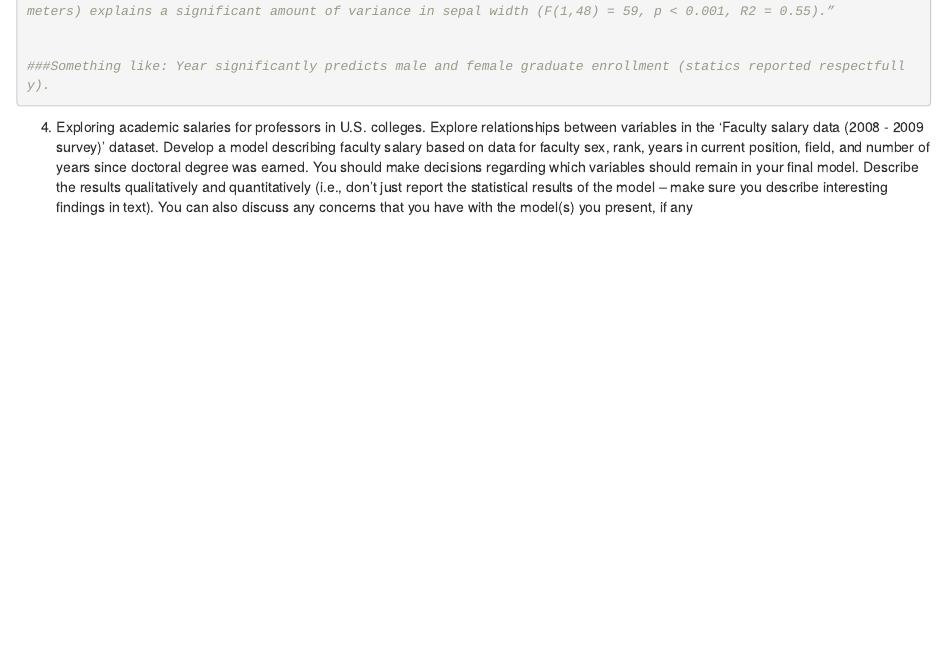
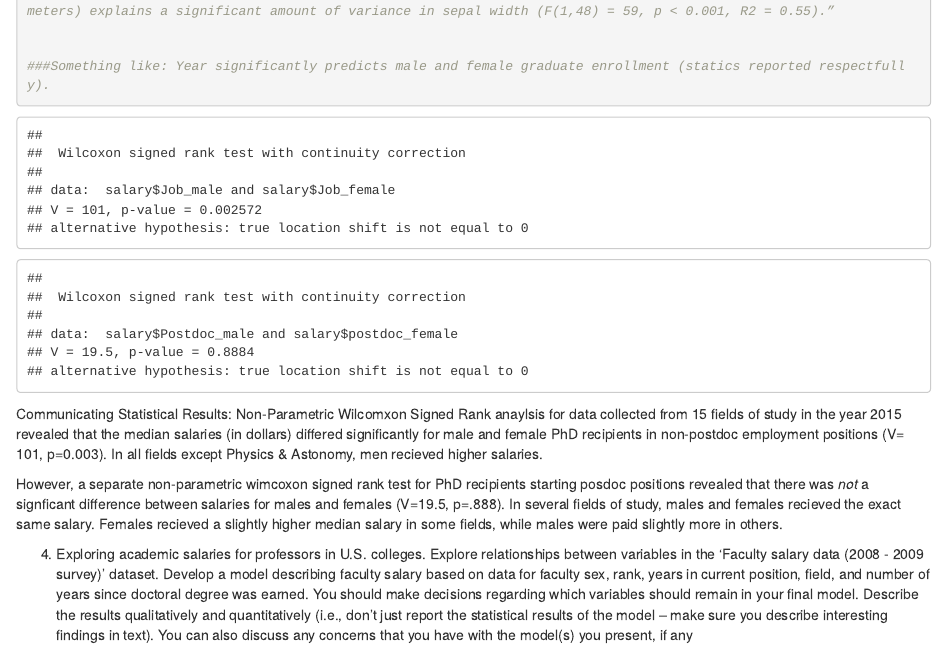
Before and after one commit to alexivina/Assignment_5_206, an R Markdown document (Assignment_5.Rmd): the page in a window 1100 px wide, from 12390 px down. Rendered offline with R 4.5, knitr and Pandoc, with nearby package versions.

Commit message:
Added in question #3. Finalized.

````diff
--- a/Assignment_5.Rmd
+++ b/Assignment_5.Rmd
@@ -124,6 +124,46 @@ enrollment_graph
 
 ```
 
+```{r,include=FALSE}
+
+#read in the salaries dataframe from excel. Omit the extra "N/A" entries using the na.omit function
+salary<-read_csv("Salaries.csv")%>%
+  na.omit()
+```
+
+```{r, include=FALSE}
+wsr_salary<-wilcox.test(salary$Job_male, salary$Job_female, paired =TRUE)
+
+
+#There is a significant difference between male and female PhD recipients in non-postdoc employment positions in 2015 (V= 101, p=0.003).
+```
+
+```{r, echo=FALSE}
+wsr_salary
+```
+
+
+```{r, include=FALSE}
+wsr_salary_postdoc<-wilcox.test(salary$Postdoc_male, salary$postdoc_female, paired = TRUE)
+wsr_salary_postdoc
+
+#There is not a significant difference between male and female starting postdoctoral position salaries in 2015 (V=19.5, p=0.888).
+```
+
+```{r, echo=FALSE}
+wsr_salary_postdoc
+```
+
+
+Communicating Statistical Results:
+Non-Parametric Wilcomxon Signed Rank anaylsis for data collected from 15 fields of study in the year 2015 revealed that the median salaries (in dollars) differed significantly for male and female PhD recipients in non-postdoc employment positions (V= 101, p=0.003). In all fields except Physics & Astonomy, men recieved higher salaries.
+
+However, a separate non-parametric wimcoxon signed rank test for PhD recipients starting posdoc positions revealed that there was *not* a signficant difference between salaries for males and females (V=19.5, p=.888). In several fields of study, males and females recieved the exact same salary. Females recieved a slightly higher median salary in some fields, while males were paid slightly more in others.
+
+
+
+
+
 
 4. Exploring academic salaries for professors in U.S. colleges. Explore relationships between
 variables in the ‘Faculty salary data (2008 - 2009 survey)’ dataset. Develop a model describing faculty
````
Also changed, not shown: Salaries.csv (added, +23 -0 lines).
